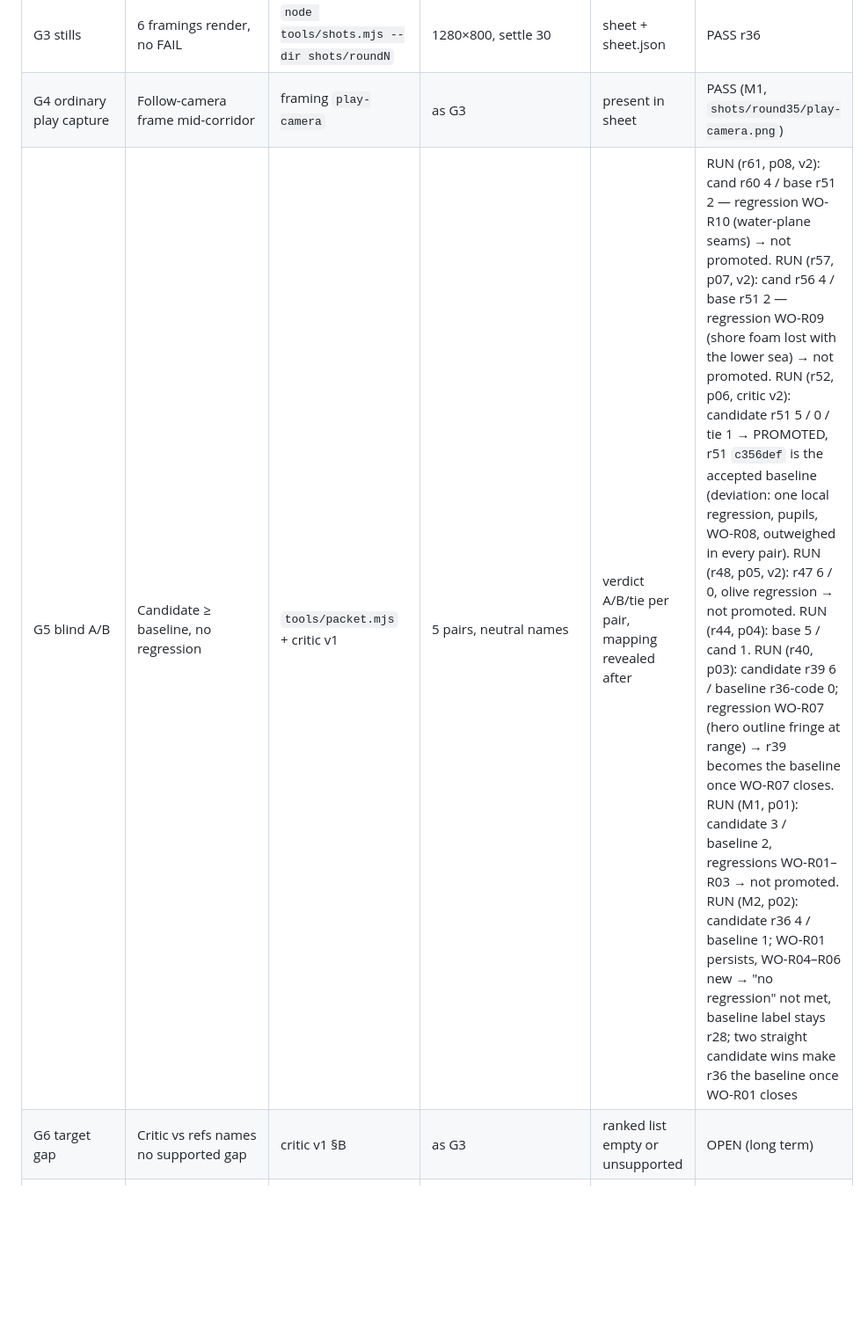
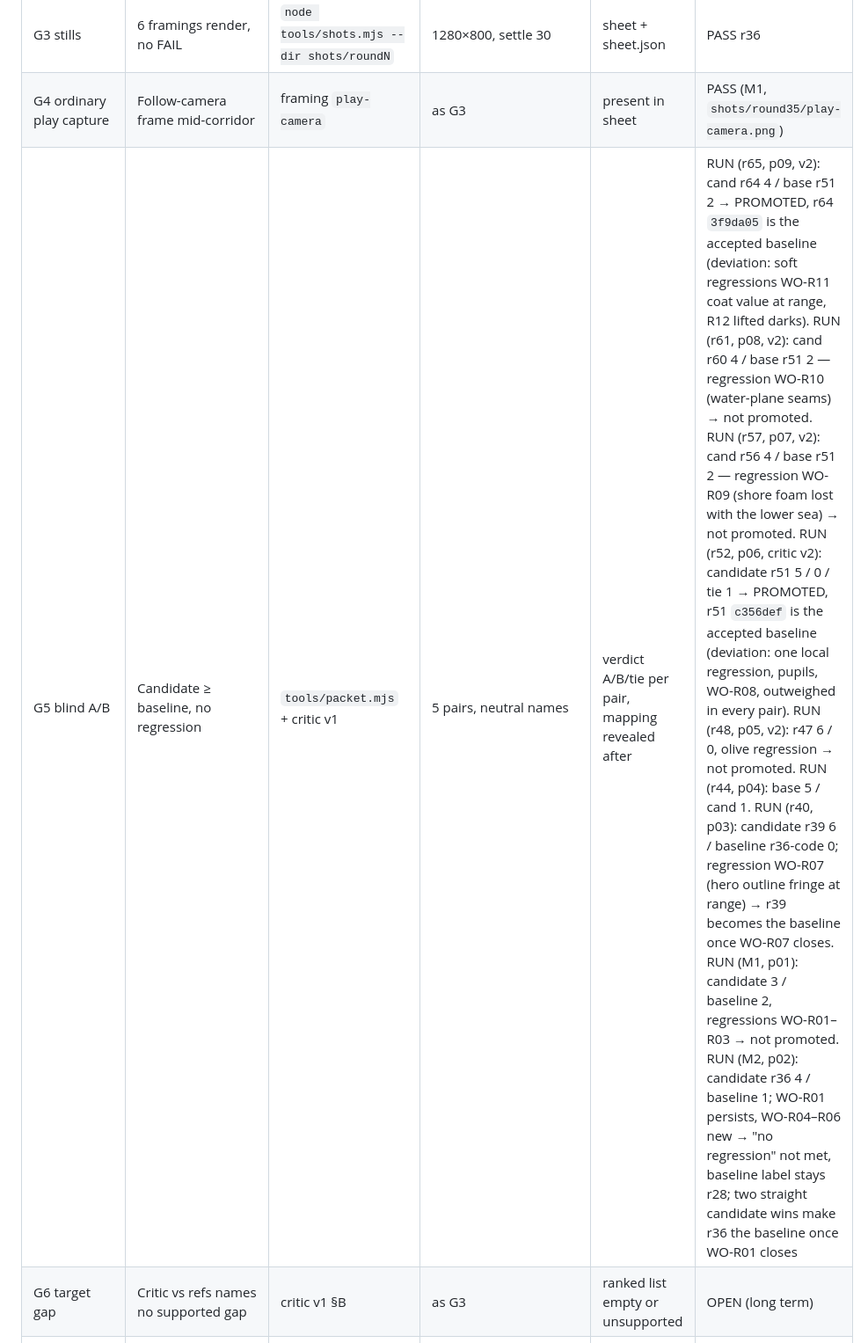
Before and after one commit to scott29kelly/bandicoot-bonanza, a Markdown page: docs/gauntlet/CONTRACT.md, the part around the change. Shown at 88% size. GitHub-like rendering; blank space fills up the shorter version.

```diff
--- a/docs/gauntlet/CONTRACT.md
+++ b/docs/gauntlet/CONTRACT.md
@@ -139,7 +139,7 @@ scored by a fresh non-blind judge. It is builder evidence only:
 | G2 determinism | Seed governs world | `npm run det` | headless Chromium/SwiftShader, `?seed=` `?fixeddt=` | A/A bit-identical pair, A/B differs | PASS r36 |
 | G3 stills | 6 framings render, no FAIL | `node tools/shots.mjs --dir shots/roundN` | 1280×800, settle 30 | sheet + sheet.json | PASS r36 |
 | G4 ordinary play capture | Follow-camera frame mid-corridor | framing `play-camera` | as G3 | present in sheet | PASS (M1, `shots/round35/play-camera.png`) |
-| G5 blind A/B | Candidate ≥ baseline, no regression | `tools/packet.mjs` + critic v1 | 5 pairs, neutral names | verdict A/B/tie per pair, mapping revealed after | RUN (r61, p08, v2): cand r60 4 / base r51 2 — regression WO-R10 (water-plane seams) → not promoted. RUN (r57, p07, v2): cand r56 4 / base r51 2 — regression WO-R09 (shore foam lost with the lower sea) → not promoted. RUN (r52, p06, critic v2): candidate r51 5 / 0 / tie 1 → PROMOTED, r51 `c356def` is the accepted baseline (deviation: one local regression, pupils, WO-R08, outweighed in every pair). RUN (r48, p05, v2): r47 6 / 0, olive regression → not promoted. RUN (r44, p04): base 5 / cand 1. RUN (r40, p03): candidate r39 6 / baseline r36-code 0; regression WO-R07 (hero outline fringe at range) → r39 becomes the baseline once WO-R07 closes. RUN (M1, p01): candidate 3 / baseline 2, regressions WO-R01–R03 → not promoted. RUN (M2, p02): candidate r36 4 / baseline 1; WO-R01 persists, WO-R04–R06 new → "no regression" not met, baseline label stays r28; two straight candidate wins make r36 the baseline once WO-R01 closes |
+| G5 blind A/B | Candidate ≥ baseline, no regression | `tools/packet.mjs` + critic v1 | 5 pairs, neutral names | verdict A/B/tie per pair, mapping revealed after | RUN (r65, p09, v2): cand r64 4 / base r51 2 → PROMOTED, r64 `3f9da05` is the accepted baseline (deviation: soft regressions WO-R11 coat value at range, R12 lifted darks). RUN (r61, p08, v2): cand r60 4 / base r51 2 — regression WO-R10 (water-plane seams) → not promoted. RUN (r57, p07, v2): cand r56 4 / base r51 2 — regression WO-R09 (shore foam lost with the lower sea) → not promoted. RUN (r52, p06, critic v2): candidate r51 5 / 0 / tie 1 → PROMOTED, r51 `c356def` is the accepted baseline (deviation: one local regression, pupils, WO-R08, outweighed in every pair). RUN (r48, p05, v2): r47 6 / 0, olive regression → not promoted. RUN (r44, p04): base 5 / cand 1. RUN (r40, p03): candidate r39 6 / baseline r36-code 0; regression WO-R07 (hero outline fringe at range) → r39 becomes the baseline once WO-R07 closes. RUN (M1, p01): candidate 3 / baseline 2, regressions WO-R01–R03 → not promoted. RUN (M2, p02): candidate r36 4 / baseline 1; WO-R01 persists, WO-R04–R06 new → "no regression" not met, baseline label stays r28; two straight candidate wins make r36 the baseline once WO-R01 closes |
 | G6 target gap | Critic vs refs names no supported gap | critic v1 §B | as G3 | ranked list empty or unsupported | OPEN (long term) |
 | G7 gameplay rules | fruit, crates, TNT, checkpoints, HUD | `node tools/playtest.mjs` (fixed-step scripted run, `?fixeddt=` + `?seed=`) + Scott's real-input playtest | headless Chromium; then a real browser | scripted run all PASS; checklist observed | SCRIPTED PASS (M2, 19/19 at 1a8e534); real-input playtest OWED (Scott) |
 | G7a fruit | count increments on contact; fruit hides; HUD count/total | as G7 | as G7 | playtest.mjs `fruit` PASS | PASS scripted (M2) |
```
Also changed, not shown: docs/gauntlet/STATUS.md (+6 -1 lines), docs/gauntlet/WORK-ORDERS.md (+19 -0 lines).
